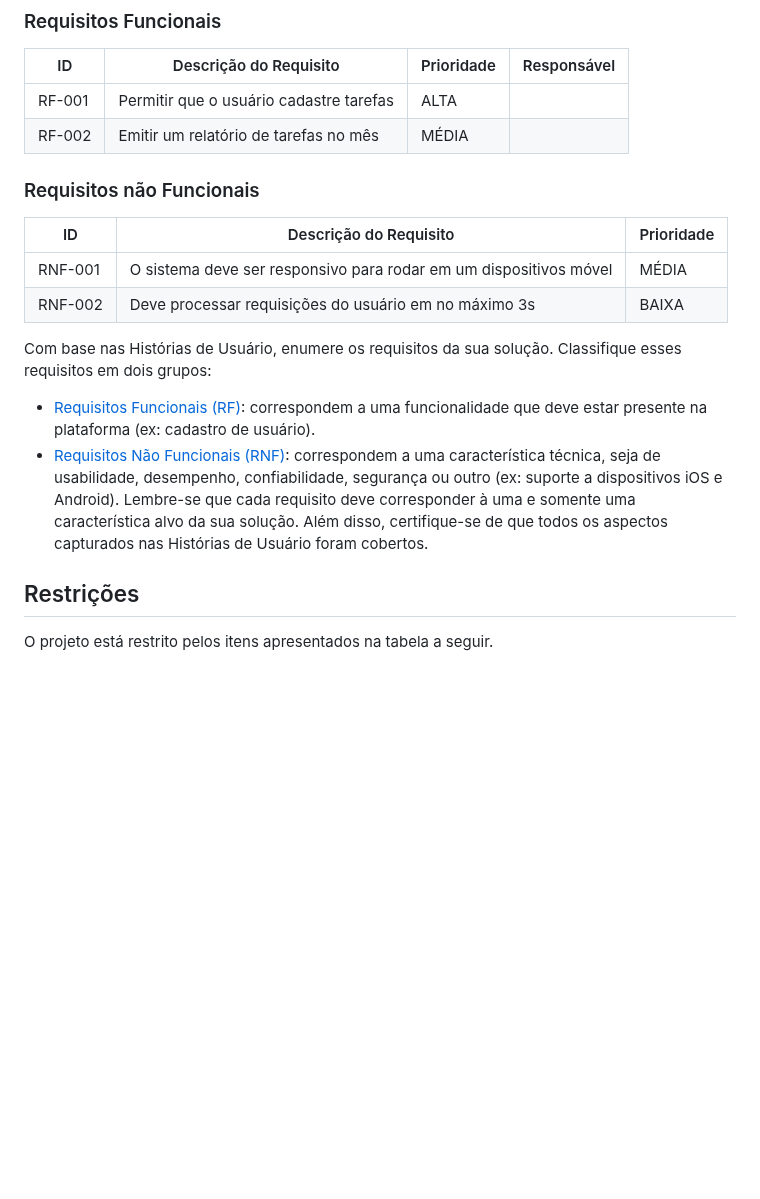
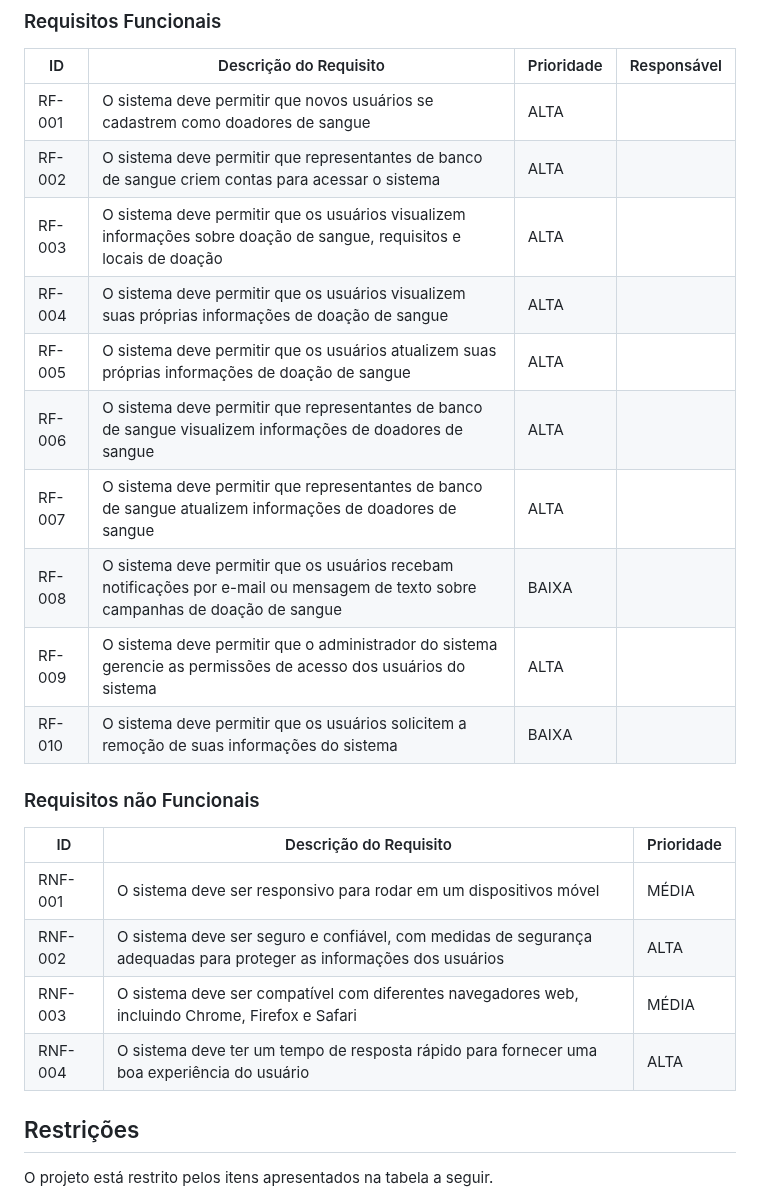
Before and after one commit to ICEI-PUC-Minas-PMV-SI/pmv-si-2023-1-e1-proj-web-t3-banco_de_sangue, a Markdown page: docs/especification.md, the part around the change. GitHub-like rendering; blank space fills up the shorter version.

Commit message:
Requisitos funcionais e não funcionais
Criação dos requisitos do sistema baseado na histórias de usuário.

```diff
--- a/docs/especification.md
+++ b/docs/especification.md
@@ -40,31 +40,25 @@ As tabelas que se seguem apresentam os requisitos funcionais e não funcionais q
 
 |ID    | Descrição do Requisito  | Prioridade | Responsável |
 |------|-----------------------------------------|----| ----|
-|RF-001| Permitir que o usuário cadastre tarefas | ALTA |  |
-|RF-002| Emitir um relatório de tarefas no mês   | MÉDIA | |
-
+|RF-001 | O sistema deve permitir que novos usuários se cadastrem como doadores de sangue | ALTA |  |
+|RF-002 | O sistema deve permitir que representantes de banco de sangue criem contas para acessar o sistema | ALTA | |
+|RF-003 | O sistema deve permitir que os usuários visualizem informações sobre doação de sangue, requisitos e locais de doação | ALTA |
+|RF-004 | O sistema deve permitir que os usuários visualizem suas próprias informações de doação de sangue | ALTA |
+|RF-005 | O sistema deve permitir que os usuários atualizem suas próprias informações de doação de sangue | ALTA |
+|RF-006 | O sistema deve permitir que representantes de banco de sangue visualizem informações de doadores de sangue | ALTA |
+|RF-007 | O sistema deve permitir que representantes de banco de sangue atualizem informações de doadores de sangue | ALTA |
+|RF-008 | O sistema deve permitir que os usuários recebam notificações por e-mail ou mensagem de texto sobre campanhas de doação de sangue | BAIXA |
+|RF-009 | O sistema deve permitir que o administrador do sistema gerencie as permissões de acesso dos usuários do sistema | ALTA |
+|RF-010 | O sistema deve permitir que os usuários solicitem a remoção de suas informações do sistema | BAIXA |
 
 ### Requisitos não Funcionais
 
 |ID     | Descrição do Requisito  |Prioridade |
 |-------|-------------------------|----|
 |RNF-001| O sistema deve ser responsivo para rodar em um dispositivos móvel | MÉDIA |
-|RNF-002| Deve processar requisições do usuário em no máximo 3s |  BAIXA |
-
-Com base nas Histórias de Usuário, enumere os requisitos da sua solução. Classifique esses requisitos em dois grupos:
-
-- [Requisitos Funcionais
- (RF)](https://pt.wikipedia.org/wiki/Requisito_funcional):
- correspondem a uma funcionalidade que deve estar presente na
-  plataforma (ex: cadastro de usuário).
-- [Requisitos Não Funcionais
-  (RNF)](https://pt.wikipedia.org/wiki/Requisito_n%C3%A3o_funcional):
-  correspondem a uma característica técnica, seja de usabilidade,
-  desempenho, confiabilidade, segurança ou outro (ex: suporte a
-  dispositivos iOS e Android).
-Lembre-se que cada requisito deve corresponder à uma e somente uma
-característica alvo da sua solução. Além disso, certifique-se de que
-todos os aspectos capturados nas Histórias de Usuário foram cobertos.
+|RNF-002 | O sistema deve ser seguro e confiável, com medidas de segurança adequadas para proteger as informações dos usuários | ALTA |
+|RNF-003 | O sistema deve ser compatível com diferentes navegadores web, incluindo Chrome, Firefox e Safari | MÉDIA |
+|RNF-004 | O sistema deve ter um tempo de resposta rápido para fornecer uma boa experiência do usuário | ALTA |
 
 ## Restrições
 
```
